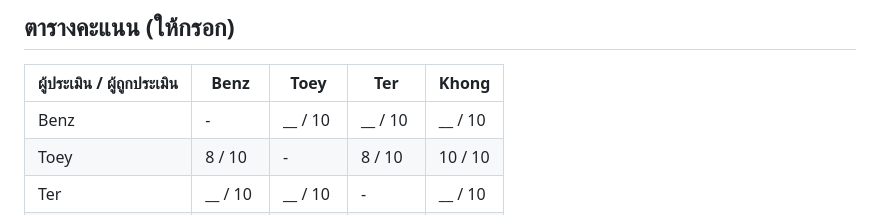
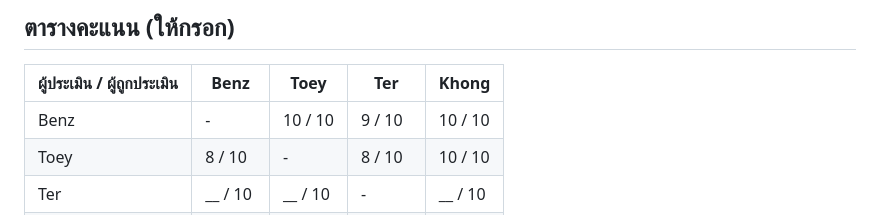
Before and after one commit to Mametoyas/Menu-Roulette, a Markdown page: PEER_EVALUATION.md, the part around the change. Drawn GitHub-style.

Commit message:
Update evaluation scores for peer assessment

```diff
--- a/PEER_EVALUATION.md
+++ b/PEER_EVALUATION.md
@@ -31,7 +31,7 @@
 
 | ผู้ประเมิน / ผู้ถูกประเมิน | Benz | Toey | Ter | Khong |
 |---|---|---|---|---|
-| Benz | - | __ / 10 | __ / 10 | __ / 10 |
+| Benz | - | 10 / 10 | 9 / 10 | 10 / 10 |
 | Toey | 8 / 10 | - | 8 / 10 | 10 / 10 |
 | Ter | __ / 10 | __ / 10 | - | __ / 10 |
 | Khong | 10 / 10 | 10 / 10 | 10 / 10 | - |
```
